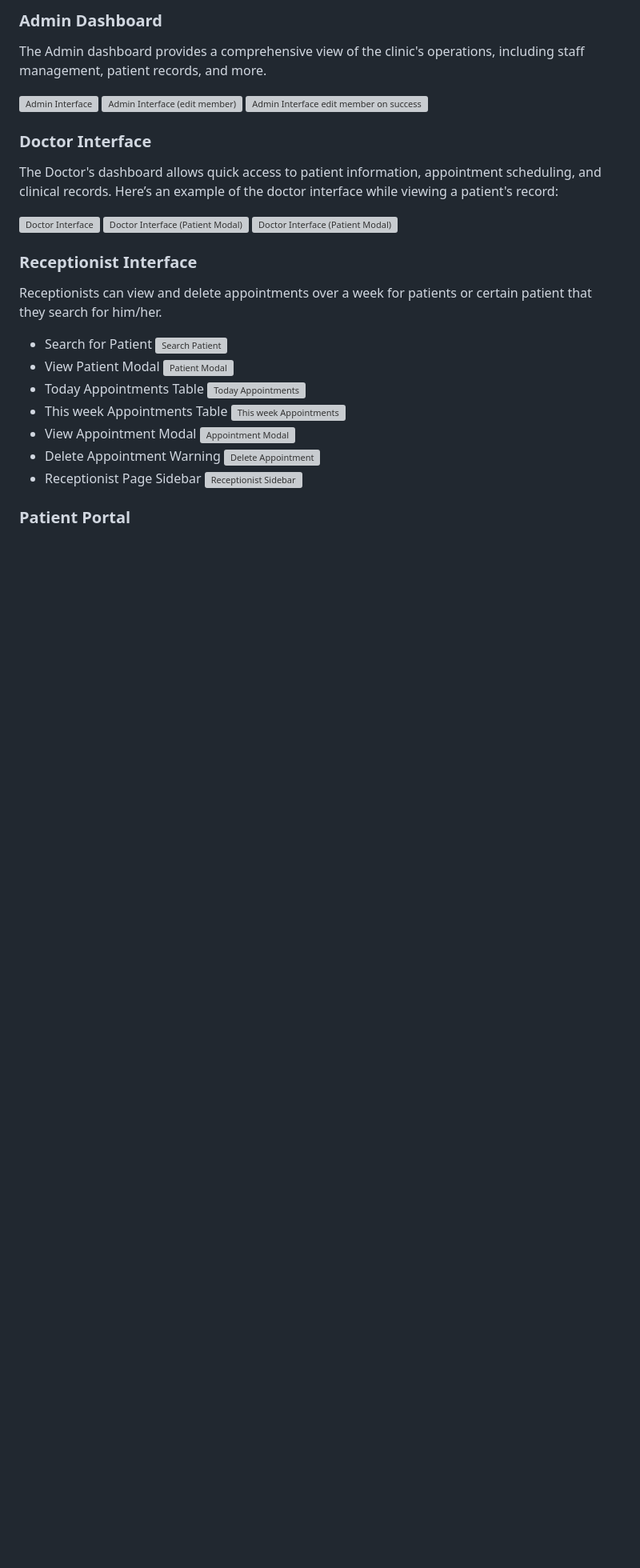
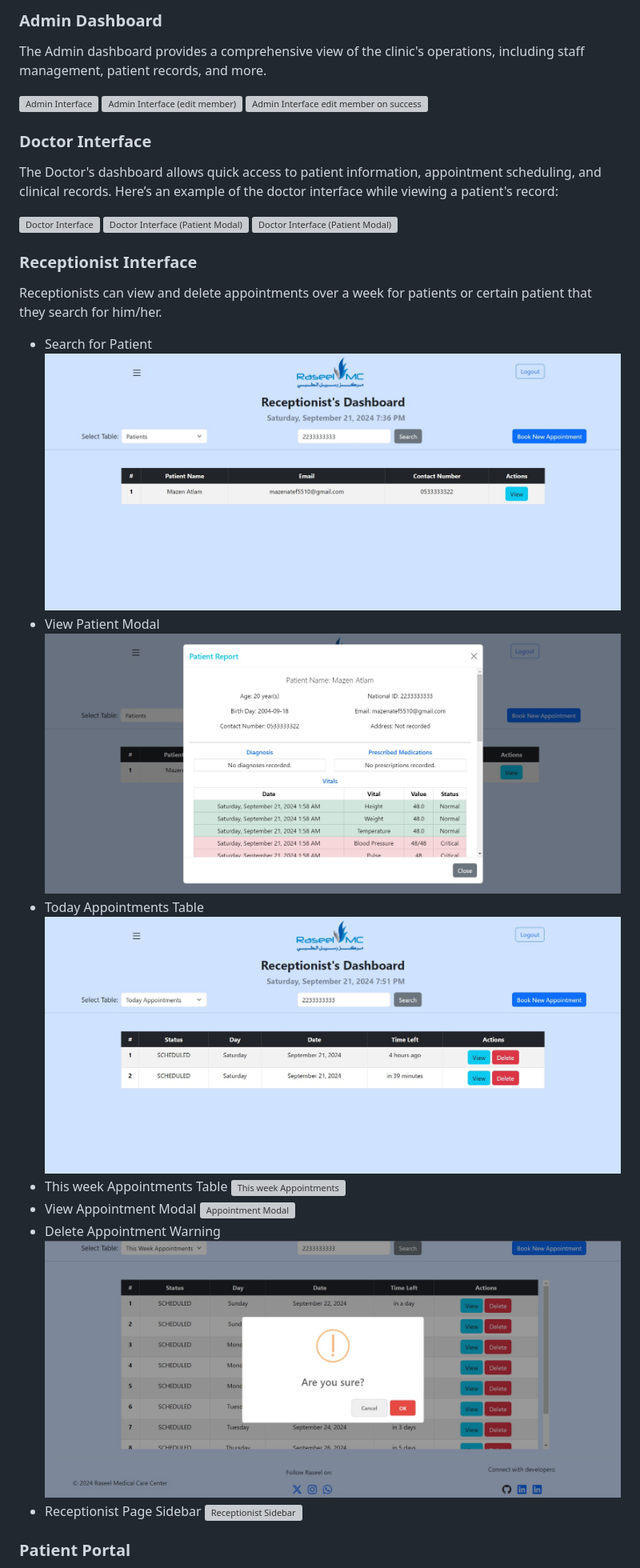
Before and after one commit to AhmedShehab1/Raseel_Clinical_System, a Markdown page: README.md, the part around the change printed below. Shown: that part at 80% size. GitHub-like rendering; blank space fills up the shorter version; grey boxes are pictures that could not be loaded.

```diff
--- a/README.md
+++ b/README.md
@@ -231,9 +231,9 @@ The Doctor's dashboard allows quick access to patient information, appointment s
 Receptionists can view and delete appointments over a week for patients or certain patient that they search for him/her.
 
 - Search for Patient
-![Search Patient](deliverables\images\receptionist\search_patient.png)
+![Search Patient](./deliverables/images/receptionist/search_patient.png)
 - View Patient Modal
-![Patient Modal](deliverables\images\receptionist\patient_modal.png)
+![Patient Modal](./deliverables/images/receptionist/patient_modal.png)
 - Today Appointments Table
-![Today Appointments](deliverables\images\receptionist\today_appointments.png)
+![Today Appointments](./deliverables/images/receptionist/today_appointments.png)
 - This week Appointments Table
@@ -243,3 +243,3 @@ Receptionists can view and delete appointments over a week for patients or certa
 - Delete Appointment Warning
-![Delete Appointment](deliverables\images\receptionist\delete_appointment.png)
+![Delete Appointment](./deliverables/images/receptionist/delete_appointment.png)
 - Receptionist Page Sidebar
```
Also changed, not shown: other parts of README.md (+29 -29 lines).
